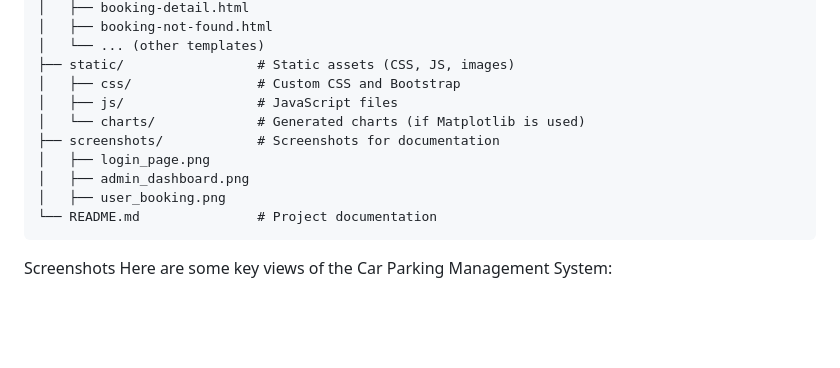
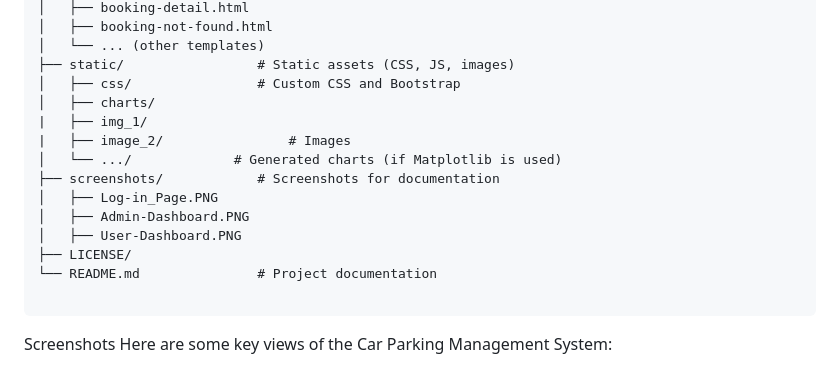
Before and after one commit to Sdjishan552/Car-Parking-System, a Markdown page: README.md, the part around the change. Rendered like a GitHub page; blank space fills up the shorter version.

Commit message:
Update README.md
updated the tree

````diff
--- a/README.md
+++ b/README.md
@@ -109,13 +109,17 @@ car-parking-management-system/
 │   └── ... (other templates)
 ├── static/                 # Static assets (CSS, JS, images)
 │   ├── css/                # Custom CSS and Bootstrap
-│   ├── js/                 # JavaScript files
-│   └── charts/             # Generated charts (if Matplotlib is used)
+│   ├── charts/
+|   ├── img_1/
+|   ├── image_2/                # Images
+│   └── .../             # Generated charts (if Matplotlib is used)
 ├── screenshots/            # Screenshots for documentation
-│   ├── login_page.png
-│   ├── admin_dashboard.png
-│   ├── user_booking.png
+│   ├── Log-in_Page.PNG
+│   ├── Admin-Dashboard.PNG
+│   ├── User-Dashboard.PNG
+├── LICENSE/
 └── README.md               # Project documentation
+
 ```
 Screenshots
 Here are some key views of the Car Parking Management System:
````
